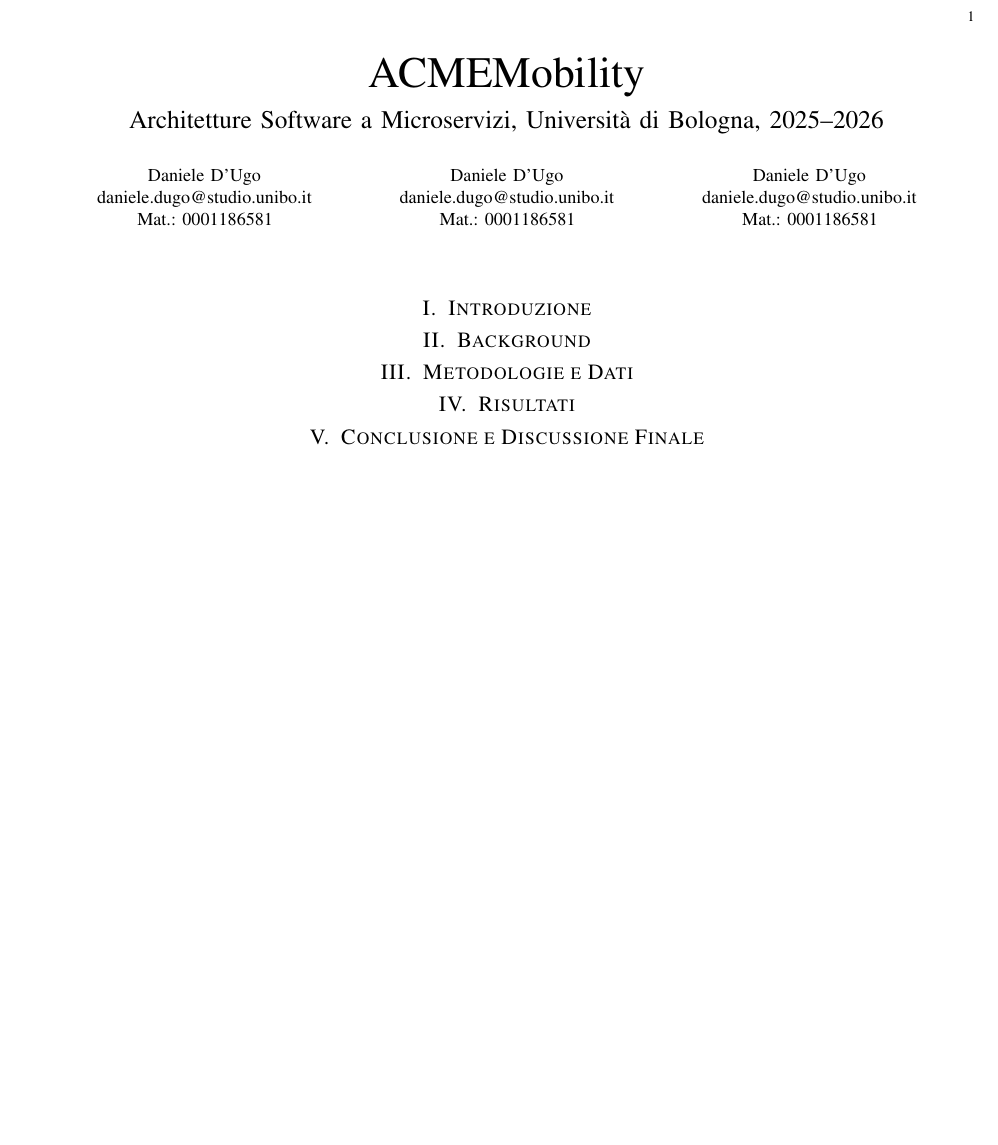
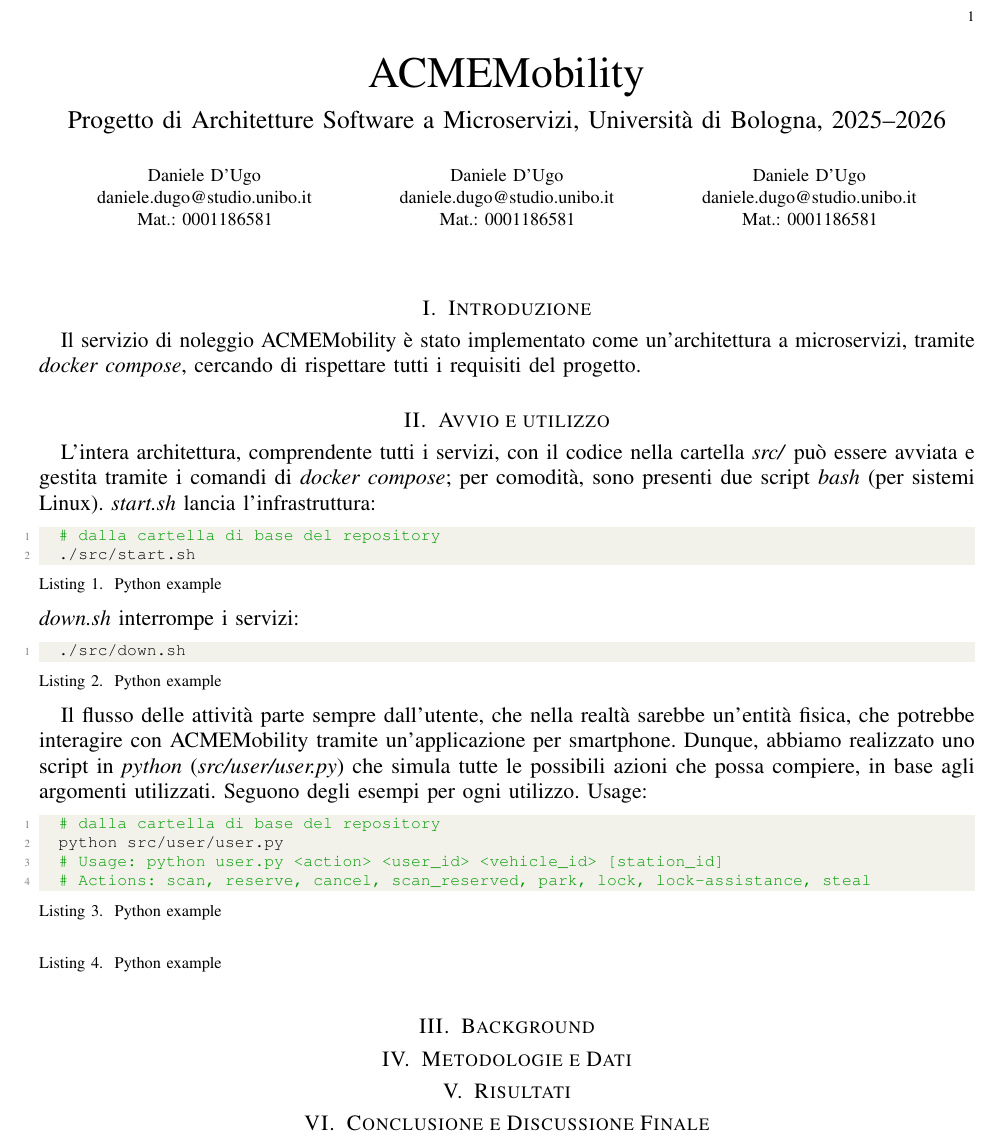
Before and after one commit to papum20/unibo__projects__Microservices-ACMEMobility, a LaTeX paper (docs/paper/main.tex, which reads docs/paper/intro.tex, docs/paper/usage.tex): part of the page, cut so that both start at the same text, the shorter picture padded with empty space. Compiled offline with pdfLaTeX; a missing font is replaced by an installed copy or a similar font; a LaTeX package or settings file that is missing is left out.

Commit message:
paper intro; paper commands

```diff
--- a/docs/paper/intro.tex
+++ b/docs/paper/intro.tex
@@ -1 +1,5 @@
 \section{Introduzione}\label{sec:intro}
+
+Il servizio di noleggio ACMEMobility è stato implementato come un'architettura a
+microservizi, tramite \textit{docker compose}, cercando di rispettare tutti i
+requisiti del progetto.
--- a/docs/paper/main.tex
+++ b/docs/paper/main.tex
@@ -47,7 +79,7 @@
 \begin{document}
 %
 \title{ACMEMobility\\
-[0.5ex] \large Architetture Software a Microservizi, Università di Bologna,
+[0.5ex] \large Progetto di Architetture Software a Microservizi, Università di Bologna,
 2025--2026}
 
 % IEEE format doesn't use running titles
--- /dev/null
+++ b/docs/paper/usage.tex
@@ -0,0 +1,30 @@
+\section{Avvio e utilizzo}\label{sec:usage}
+
+L'intera architettura, comprendente tutti i servizi, con il codice nella
+cartella \textit{src/} può essere avviata e gestita tramite i comandi di
+\textit{docker compose}; per comodità, sono presenti due script \textit{bash}
+(per sistemi Linux). \textit{start.sh} lancia l'infrastruttura:
+\begin{lstlisting}[language=Bash, caption=Python example]
+	# dalla cartella di base del repository
+	./src/start.sh
+\end{lstlisting}
+\textit{down.sh} interrompe i servizi:
+\begin{lstlisting}[language=Bash, caption=Python example]
+	./src/down.sh
+\end{lstlisting}
+
+Il flusso delle attività parte sempre dall'utente, che nella realtà sarebbe
+un'entità fisica, che potrebbe interagire con ACMEMobility tramite
+un'applicazione per smartphone. Dunque, abbiamo realizzato uno script in
+\textit{python} (\textit{src/user/user.py}) che simula tutte le possibili azioni che possa compiere, in base
+agli argomenti utilizzati. Seguono degli esempi per ogni utilizzo.
+Usage:
+\begin{lstlisting}[language=Bash, caption=Python example]
+	# dalla cartella di base del repository
+	python src/user/user.py
+	# Usage: python user.py <action> <user_id> <vehicle_id> [station_id]
+	# Actions: scan, reserve, cancel, scan_reserved, park, lock, lock-assistance, steal
+\end{lstlisting}
+\begin{lstlisting}[language=Bash, caption=Python example]
+
+\end{lstlisting}
```
Also changed, not shown: docs/paper/main.bbl (added), docs/paper/main.pdf (added), docs/paper/main.tex (34 more changed lines), 8 other files.
